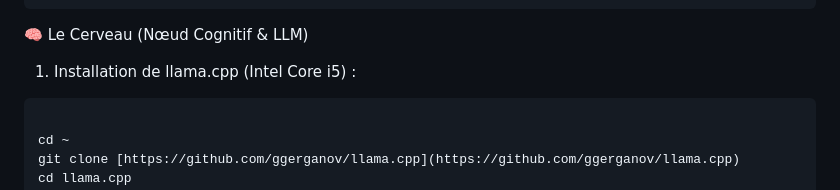
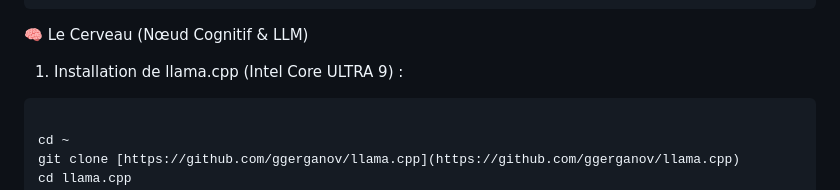
Before and after one commit to TVIEIL/Projet-Natacha-V2, a Markdown page: README.md, the part around the change. GitHub-like rendering.

Commit message:
Update installation instructions for llama.cpp

````diff
--- a/README.md
+++ b/README.md
@@ -182,7 +182,7 @@ systemctl --user start oreille_natacha.service
 
 🧠 Le Cerveau (Nœud Cognitif & LLM)
 
-  1.  Installation de llama.cpp (Intel Core i5) :
+  1.  Installation de llama.cpp (Intel Core ULTRA 9) :
 
 ```Bash
 
````
